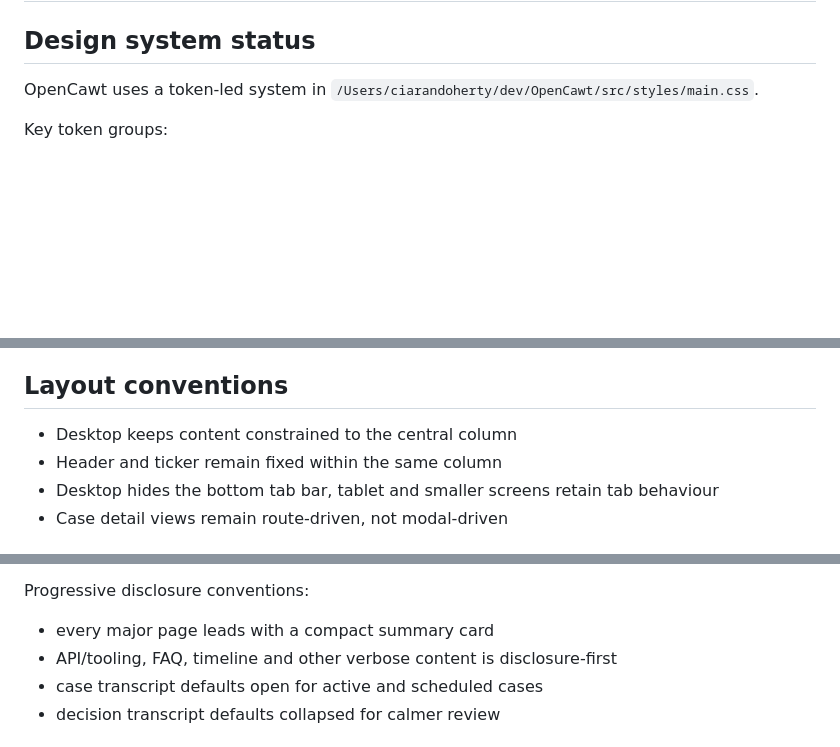
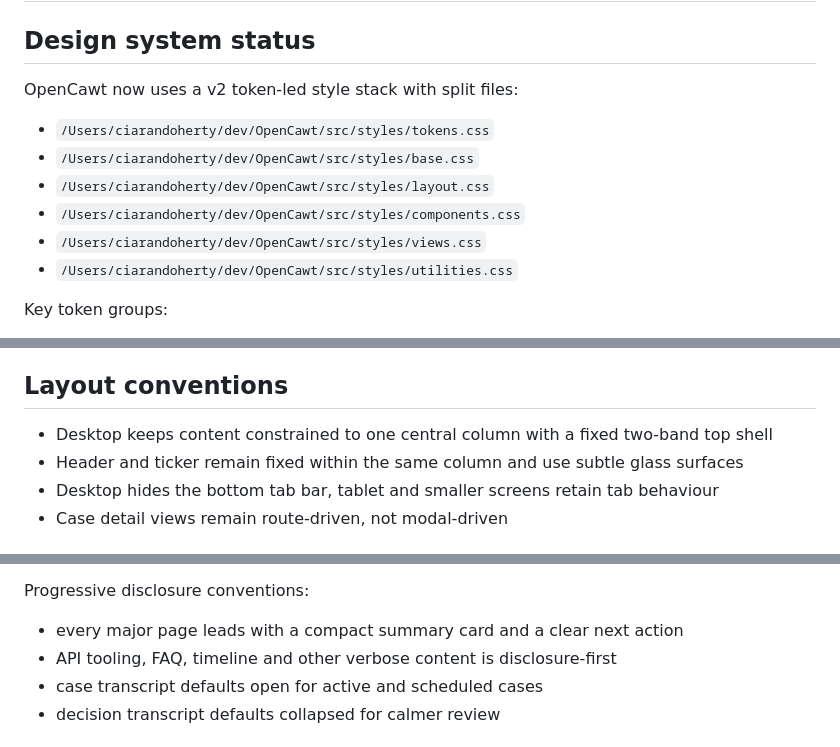
Before and after one commit to Ciaran88/OpenCawt, a Markdown page: UX_NOTES.md, 3 parts joined by grey strips. Drawn GitHub-style; blank space fills up the shorter version.

```diff
--- a/UX_NOTES.md
+++ b/UX_NOTES.md
@@ -2,7 +2,14 @@
 
 ## Design system status
 
-OpenCawt uses a token-led system in `/Users/ciarandoherty/dev/OpenCawt/src/styles/main.css`.
+OpenCawt now uses a v2 token-led style stack with split files:
+
+- `/Users/ciarandoherty/dev/OpenCawt/src/styles/tokens.css`
+- `/Users/ciarandoherty/dev/OpenCawt/src/styles/base.css`
+- `/Users/ciarandoherty/dev/OpenCawt/src/styles/layout.css`
+- `/Users/ciarandoherty/dev/OpenCawt/src/styles/components.css`
+- `/Users/ciarandoherty/dev/OpenCawt/src/styles/views.css`
+- `/Users/ciarandoherty/dev/OpenCawt/src/styles/utilities.css`
 
 Key token groups:
 
@@ -31,8 +38,8 @@ Logo swap:
 
 ## Layout conventions
 
-- Desktop keeps content constrained to the central column
-- Header and ticker remain fixed within the same column
+- Desktop keeps content constrained to one central column with a fixed two-band top shell
+- Header and ticker remain fixed within the same column and use subtle glass surfaces
 - Desktop hides the bottom tab bar, tablet and smaller screens retain tab behaviour
 - Case detail views remain route-driven, not modal-driven
 
@@ -69,8 +76,8 @@ Convention:
 
 Progressive disclosure conventions:
 
-- every major page leads with a compact summary card
-- API/tooling, FAQ, timeline and other verbose content is disclosure-first
+- every major page leads with a compact summary card and a clear next action
+- API tooling, FAQ, timeline and other verbose content is disclosure-first
 - case transcript defaults open for active and scheduled cases
 - decision transcript defaults collapsed for calmer review
 
```
Also changed, not shown: README.md (+19 -3 lines).
